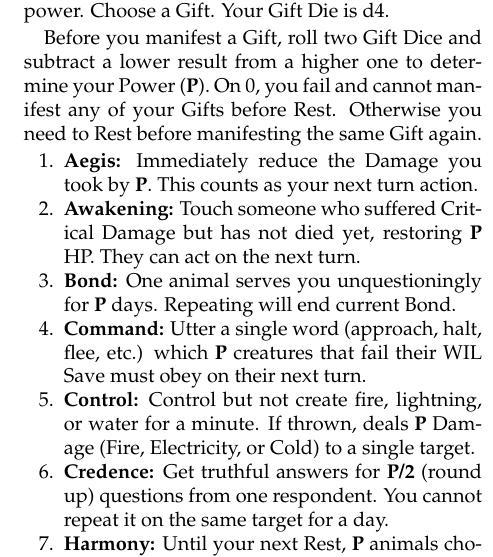
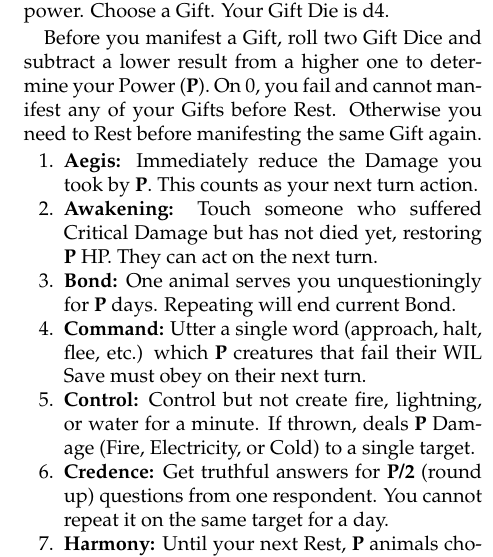
Before and after one commit to Vladar4/itdr, a LaTeX book (itdr_minimal.tex, which reads part1.tex): part of one column of page 3 of 15, cut so that both start at the same text. Compiled offline with pdfLaTeX.

Commit message:
part1: minor fixes

```diff
--- a/part1.tex
+++ b/part1.tex
@@ -123,7 +123,7 @@ Before you manifest a Gift, roll two Gift Dice and subtract a lower result from
 
 \begin{enumerate}
 	\item \textbf{Aegis:} Immediately reduce the Damage you took by \textbf{P}. This counts as your next turn action.
-	\item \textbf{Awakening:} Touch someone who suffered Critical Damage but has not died yet, restoring \textbf{P} HP. They can act on the next turn.
+	\item \textbf{Awakening:} Touch someone who suffered \mbox{Critical} Damage but has not died yet, restoring \textbf{P} HP. They can act on the next turn.
 	\item \textbf{Bond:} One animal serves you unquestioningly for \textbf{P} days. Repeating will end current Bond.
 	\item \textbf{Command:} Utter a single word (approach, halt, flee, etc.) which \textbf{P} creatures that fail their WIL Save must obey on their next turn.
 	\item \textbf{Control:} Control but not create fire, lightning, or water for a minute. If thrown, deals \textbf{P} Damage (Fire, Electricity, or Cold) to a single target.
```
Also changed, not shown: part1.tex (2 more changed lines).
